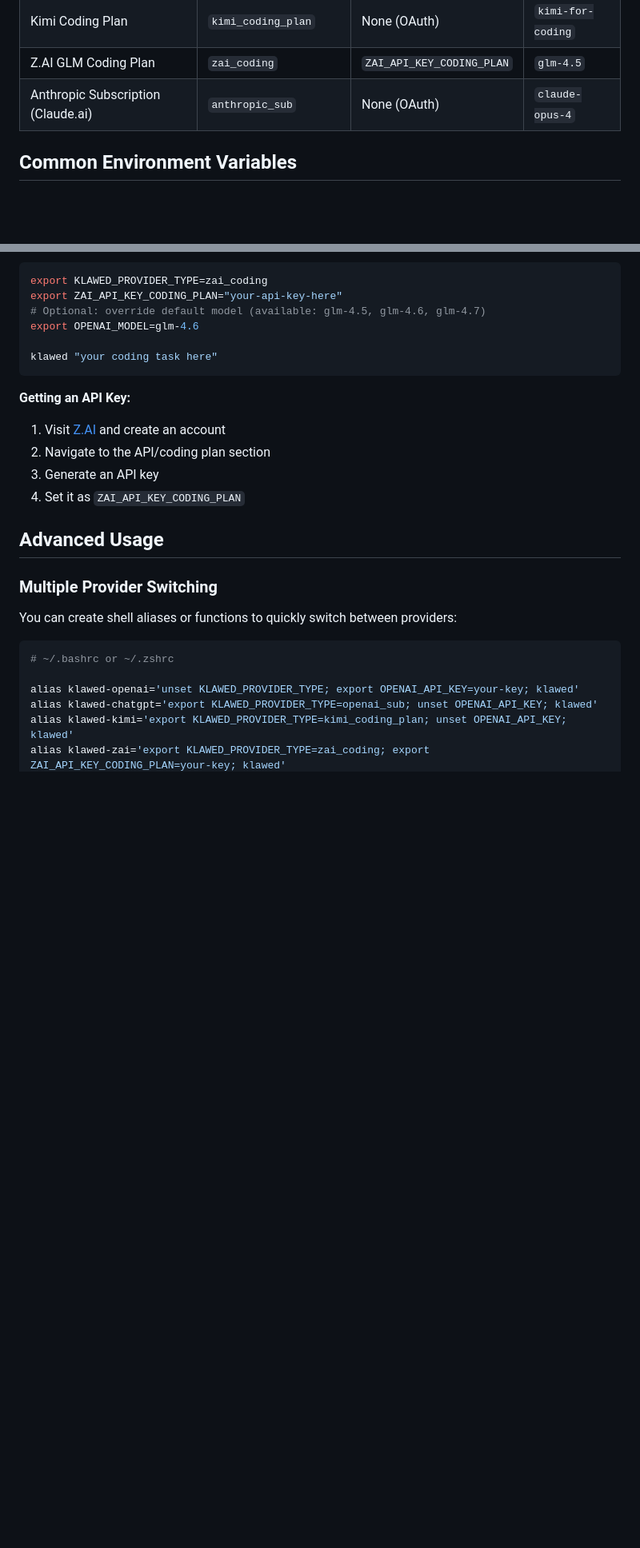
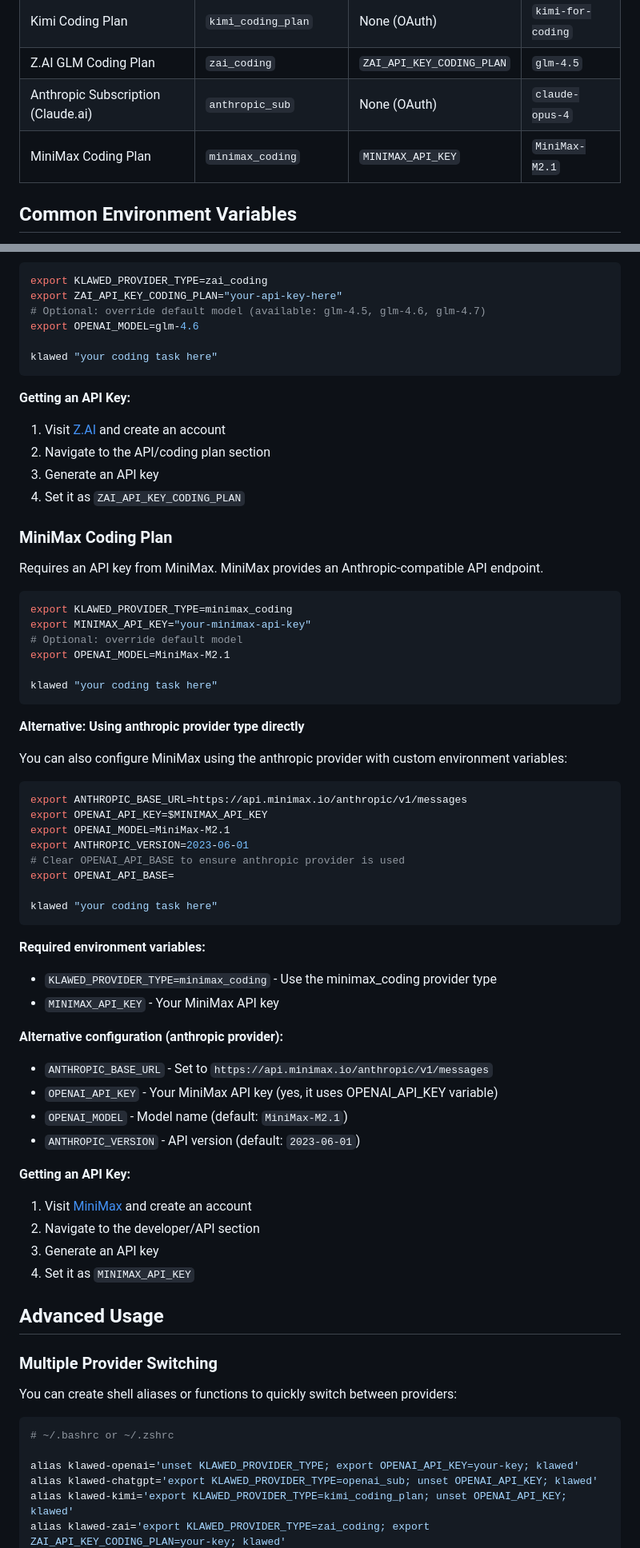
Before and after one commit to nmnduy/klawed, a Markdown page: docs/provider-env-vars.md, 2 parts joined by grey strips. Shown at 80% size. Drawn GitHub-style; blank space fills up the shorter version.

Commit message:
docs: add minimax_coding provider type documentation

````diff
--- a/docs/provider-env-vars.md
+++ b/docs/provider-env-vars.md
@@ -10,6 +10,7 @@ Klawed supports configuring LLM providers entirely through environment variables
 | Kimi Coding Plan | `kimi_coding_plan` | None (OAuth) | `kimi-for-coding` |
 | Z.AI GLM Coding Plan | `zai_coding` | `ZAI_API_KEY_CODING_PLAN` | `glm-4.5` |
 | Anthropic Subscription (Claude.ai) | `anthropic_sub` | None (OAuth) | `claude-opus-4` |
+| MiniMax Coding Plan | `minimax_coding` | `MINIMAX_API_KEY` | `MiniMax-M2.1` |
 
 ## Common Environment Variables
 
@@ -115,6 +116,50 @@ klawed "your coding task here"
 3. Generate an API key
 4. Set it as `ZAI_API_KEY_CODING_PLAN`
 
+### MiniMax Coding Plan
+
+Requires an API key from MiniMax. MiniMax provides an Anthropic-compatible API endpoint.
+
+```bash
+export KLAWED_PROVIDER_TYPE=minimax_coding
+export MINIMAX_API_KEY="your-minimax-api-key"
+# Optional: override default model
+export OPENAI_MODEL=MiniMax-M2.1
+
+klawed "your coding task here"
+```
+
+**Alternative: Using anthropic provider type directly**
+
+You can also configure MiniMax using the anthropic provider with custom environment variables:
+
+```bash
+export ANTHROPIC_BASE_URL=https://api.minimax.io/anthropic/v1/messages
+export OPENAI_API_KEY=$MINIMAX_API_KEY
+export OPENAI_MODEL=MiniMax-M2.1
+export ANTHROPIC_VERSION=2023-06-01
+# Clear OPENAI_API_BASE to ensure anthropic provider is used
+export OPENAI_API_BASE=
+
+klawed "your coding task here"
+```
+
+**Required environment variables:**
+- `KLAWED_PROVIDER_TYPE=minimax_coding` - Use the minimax_coding provider type
+- `MINIMAX_API_KEY` - Your MiniMax API key
+
+**Alternative configuration (anthropic provider):**
+- `ANTHROPIC_BASE_URL` - Set to `https://api.minimax.io/anthropic/v1/messages`
+- `OPENAI_API_KEY` - Your MiniMax API key (yes, it uses OPENAI_API_KEY variable)
+- `OPENAI_MODEL` - Model name (default: `MiniMax-M2.1`)
+- `ANTHROPIC_VERSION` - API version (default: `2023-06-01`)
+
+**Getting an API Key:**
+1. Visit [MiniMax](https://www.minimax.io) and create an account
+2. Navigate to the developer/API section
+3. Generate an API key
+4. Set it as `MINIMAX_API_KEY`
+
 ## Advanced Usage
 
 ### Multiple Provider Switching
````
Also changed, not shown: other parts of docs/provider-env-vars.md (+1 -0 lines).
